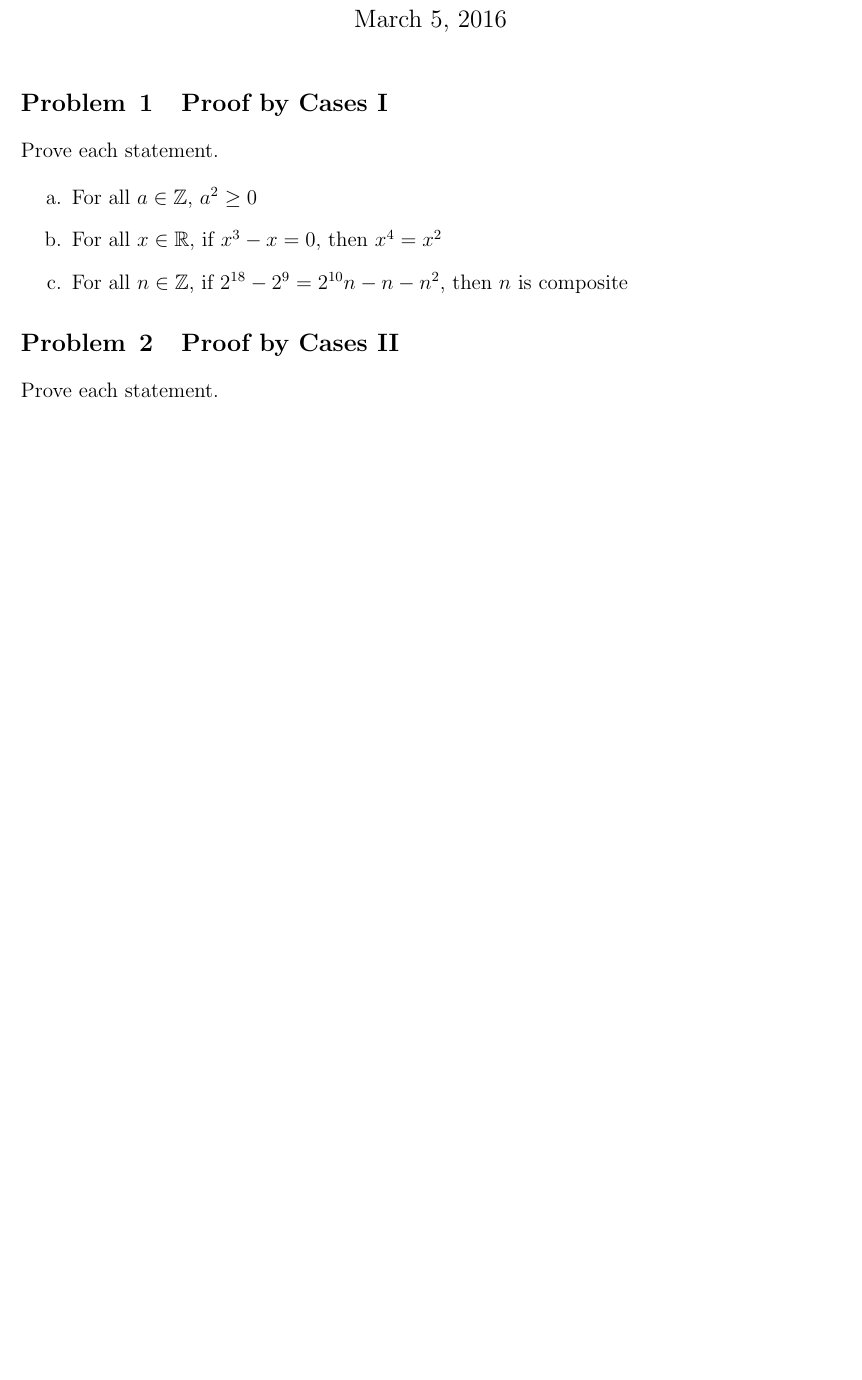
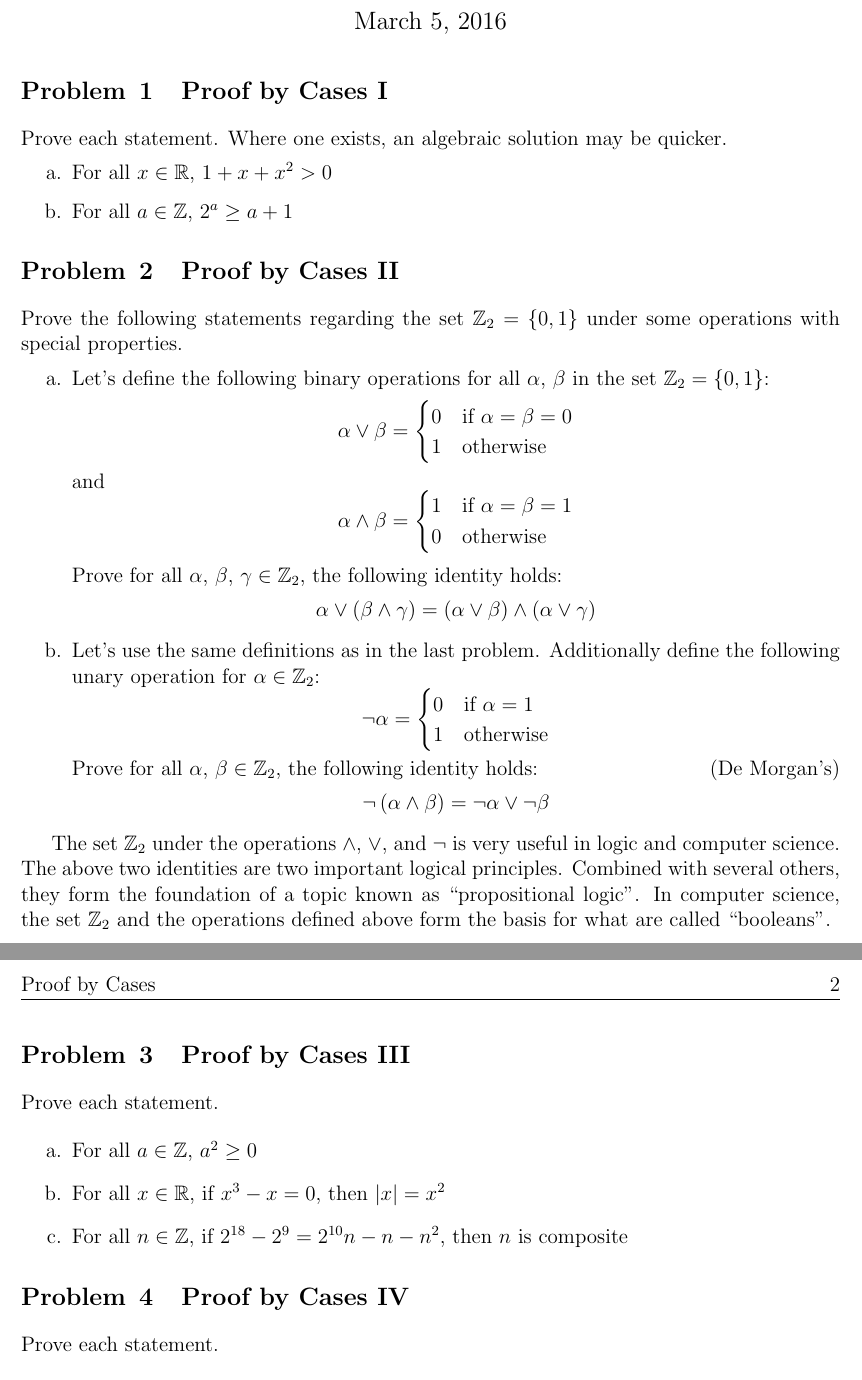
Before and after one commit to TotalVerb/MathEnrichment, a LaTeX document (diagnostic/cases.tex): part of the page before the commit and two parts of pages 1 and 2 of 2 after it, the two joined at a grey line, cut so that both start at the same text, the shorter picture padded with empty space. Compiled offline with pdfLaTeX.

Commit message:
Some examples for proof by cases.

```diff
--- a/diagnostic/cases.tex
+++ b/diagnostic/cases.tex
@@ -14,17 +14,70 @@ For Saturday Sessions}
 \thispagestyle{empty}
 
 \begin{problem}{Proof by Cases I}
+ Prove each statement. Where one exists, an algebraic solution may be quicker.
+
+ \begin{enumerate}[\hspace{.5cm}a.]
+  \item For all $x\in\mathbb{R}$, $1 + x + x^2 > 0$
+  \item For all $a\in\mathbb{Z}$, $2^a \ge a + 1$
+ \end{enumerate}
+\end{problem}
+
+\begin{problem}{Proof by Cases II}
+ Prove the following statements regarding the set $\mathbb{Z}_2=\{0, 1\}$ under
+ some operations with special properties.
+
+ \begin{enumerate}[\hspace{.5cm}a.]
+  \item Let's define the following binary operations for all $\alpha$, $\beta$
+  in the set $\mathbb{Z}_2=\{0, 1\}$: \[
+    \alpha \lor \beta = \begin{cases}
+     0 & \text{if }\alpha=\beta=0 \\
+     1 & \text{otherwise}
+    \end{cases}
+   \] and \[
+    \alpha \land \beta = \begin{cases}
+     1 & \text{if }\alpha=\beta=1 \\
+     0 & \text{otherwise}
+    \end{cases}
+   \]
+
+   Prove for all $\alpha$, $\beta$, $\gamma\in\mathbb{Z}_2$, the following
+   identity holds: \[
+    \alpha \lor \left(\beta \land \gamma\right) = \left( \alpha \lor \beta
+    \right) \land \left( \alpha \lor \gamma \right)
+   \]
+  \item Let's use the same definitions as in the last problem. Additionally
+  define the following unary operation for $\alpha\in\mathbb{Z}_2$: \[
+   \lnot\alpha = \begin{cases}
+    0 & \text{if }\alpha=1 \\
+    1 & \text{otherwise}
+   \end{cases}
+  \]
+  Prove for all $\alpha$, $\beta\in\mathbb{Z}_2$, the following
+  identity holds: \hfill (De Morgan's) \[
+   \lnot \left(\alpha \land \beta\right) = \lnot\alpha \lor \lnot\beta
+  \]
+ \end{enumerate}
+
+ The set $\mathbb{Z}_2$ under the operations $\land$, $\lor$, and $\lnot$ is
+ very useful in logic and computer science. The above two identities are two
+ important logical principles. Combined with several others, they form the
+ foundation of a topic known as ``propositional logic''. In computer science,
+ the set $\mathbb{Z}_2$ and the operations defined above form the basis for what
+ are called ``booleans''.
+\end{problem}
+
+\begin{problem}{Proof by Cases III}
  Prove each statement.
 
  \begin{enumerate}[\hspace{.5cm}a.]
   \item For all $a\in\mathbb{Z}$, $a^2\ge 0$
-  \item For all $x\in\mathbb{R}$, if $x^3-x=0$, then $x^4=x^2$
+  \item For all $x\in\mathbb{R}$, if $x^3-x=0$, then $\left|x\right|=x^2$
   \item For all $n\in\mathbb{Z}$, if $2^{18} - 2^9 = 2^{10}n - n - n^2$,
   then $n$ is composite
  \end{enumerate}
 \end{problem}
 
-\begin{problem}{Proof by Cases II}
+\begin{problem}{Proof by Cases IV}
  Prove each statement.
 
  \begin{enumerate}[\hspace{.5cm}a.]
```
Also changed, not shown: diagnostic/cases.tex (2 more changed lines).
